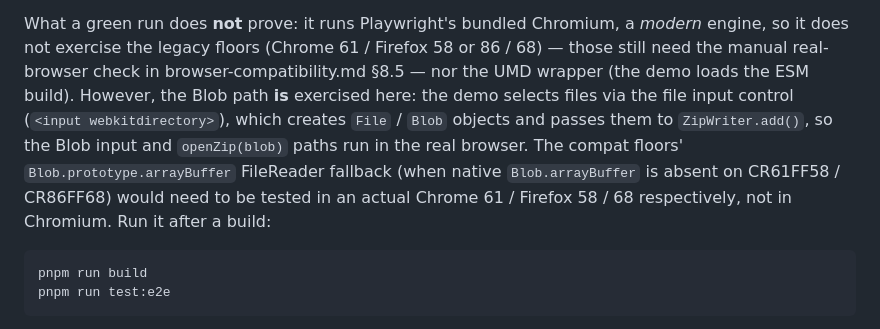
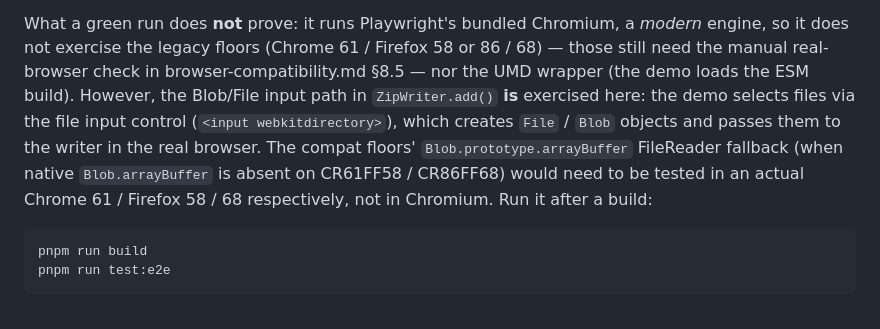
Before and after one commit to JSZipp/JSZipp, a Markdown page: docs/testing.md, the part around the change. Rendered like a GitHub page.

````diff
--- a/docs/testing.md
+++ b/docs/testing.md
@@ -257,13 +257,12 @@ What a green run does **not** prove: it runs Playwright's bundled Chromium, a
 *modern* engine, so it does not exercise the legacy floors (Chrome 61 / Firefox 58
 or 86 / 68) — those still need the manual real-browser check in
 browser-compatibility.md §8.5 — nor the UMD wrapper (the demo loads the ESM build).
-However, the Blob path **is** exercised here: the demo selects files via the file
-input control (`<input webkitdirectory>`), which creates `File` / `Blob` objects
-and passes them to `ZipWriter.add()`, so the Blob input and `openZip(blob)` paths
-run in the real browser. The compat floors' `Blob.prototype.arrayBuffer` FileReader
-fallback (when native `Blob.arrayBuffer` is absent on CR61FF58 / CR86FF68) would
-need to be tested in an actual Chrome 61 / Firefox 58 / 68 respectively, not in
-Chromium.
+However, the Blob/File input path in `ZipWriter.add()` **is** exercised here: the
+demo selects files via the file input control (`<input webkitdirectory>`), which
+creates `File` / `Blob` objects and passes them to the writer in the real browser.
+The compat floors' `Blob.prototype.arrayBuffer` FileReader fallback (when native
+`Blob.arrayBuffer` is absent on CR61FF58 / CR86FF68) would need to be tested in an
+actual Chrome 61 / Firefox 58 / 68 respectively, not in Chromium.
 Run it after a build:
 
 ```sh
````
